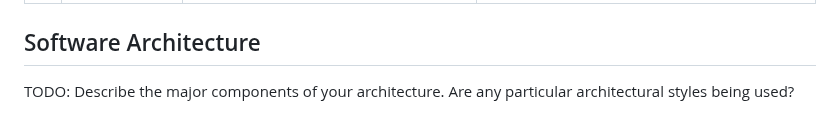
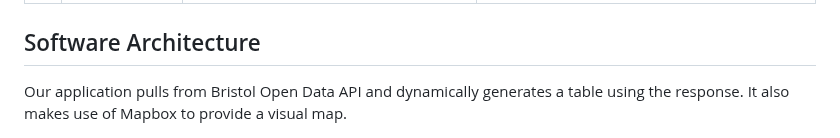
Before and after one commit to BrandonLangridge/Caught-Short-App, a Markdown page: docs/implementation.md, the part around the change. Drawn GitHub-style.

```diff
--- a/docs/implementation.md
+++ b/docs/implementation.md
@@ -85,7 +85,7 @@ toilet_favicon.png	An image file used as the favicon for the website, shown in t
 
 
 ## Software Architecture
-TODO: Describe the major components of your architecture. Are any particular architectural styles being used?
+Our application pulls from Bristol Open Data API and dynamically generates a table using the response. It also makes use of Mapbox to provide a visual map.
 
 <img src="../pictures/component.jpg">
 
```
